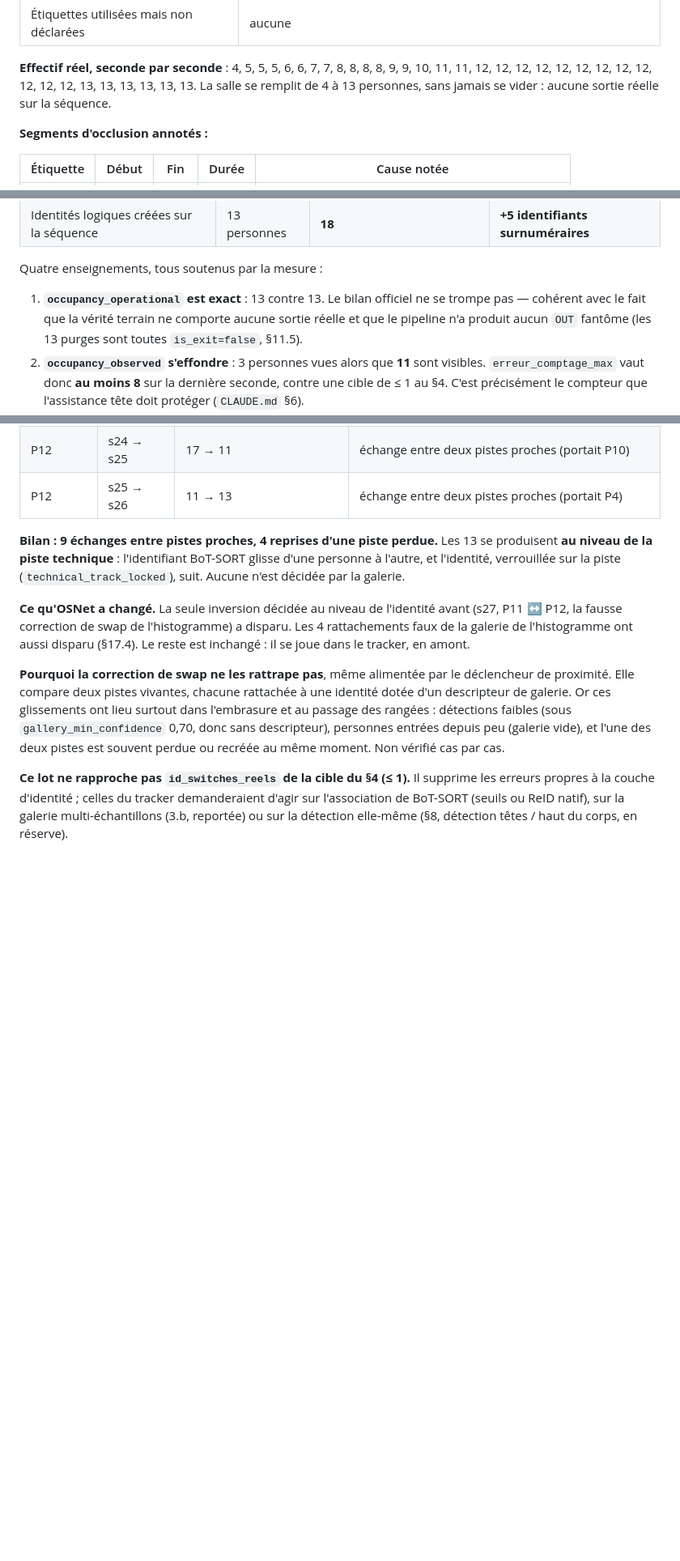
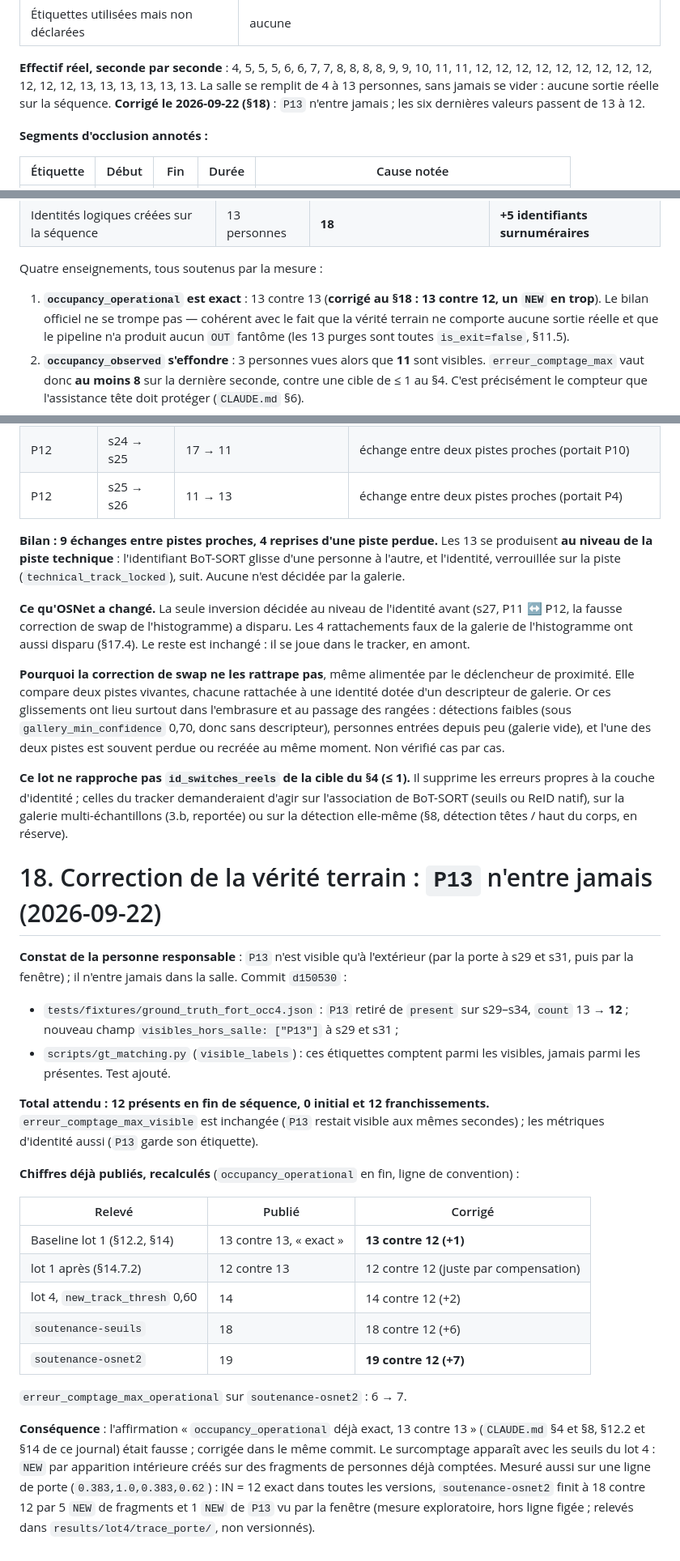
Before and after one commit to normanXCat/realtime-people-counting, a Markdown page: docs/correctif_occlusion.md, 3 parts joined by grey strips. Shown at 81% size. Drawn GitHub-style; blank space fills up the shorter version.

Commit message:
docs: « 13 contre 13 » corrigé en 13 contre 12 après la correction de P13
CLAUDE.md §0, §4 et §8, et journal §12.1, §12.2, §14 : total attendu 12.
Nouveau §18 : correction, chiffres publiés recalculés, surcomptage depuis le
lot 4 (NEW sur fragments).

Co-Authored-By: Claude Opus 5 <noreply@anthropic.com>

```diff
--- a/docs/correctif_occlusion.md
+++ b/docs/correctif_occlusion.md
@@ -956,7 +956,8 @@ Il lève l'étape bloquante du §3, demandée au §11.10.1.
 **Effectif réel, seconde par seconde** : 4, 5, 5, 5, 6, 6, 7, 7, 8, 8, 8, 8, 9,
 9, 10, 11, 11, 12, 12, 12, 12, 12, 12, 12, 12, 12, 12, 12, 12, 13, 13, 13, 13,
 13, 13. La salle se remplit de 4 à 13 personnes, sans jamais se vider : aucune
-sortie réelle sur la séquence.
+sortie réelle sur la séquence. **Corrigé le 2026-09-22 (§18)** : `P13` n'entre
+jamais ; les six dernières valeurs passent de 13 à 12.
 
 **Segments d'occlusion annotés :**
 
@@ -1051,7 +1052,8 @@ reprise de l'annotation** : l'information est déjà là.
 
 Quatre enseignements, tous soutenus par la mesure :
 
-1. **`occupancy_operational` est exact** : 13 contre 13. Le bilan officiel ne se
+1. **`occupancy_operational` est exact** : 13 contre 13 (**corrigé au §18 : 13
+   contre 12, un `NEW` en trop**). Le bilan officiel ne se
    trompe pas — cohérent avec le fait que la vérité terrain ne comporte aucune
    sortie réelle et que le pipeline n'a produit aucun `OUT` fantôme (les 13
    purges sont toutes `is_exit=false`, §11.5).
@@ -3081,3 +3085,42 @@ supprime les erreurs propres à la couche d'identité ; celles du tracker
 demanderaient d'agir sur l'association de BoT-SORT (seuils ou ReID natif), sur
 la galerie multi-échantillons (3.b, reportée) ou sur la détection elle-même
 (§8, détection têtes / haut du corps, en réserve).
+
+# 18. Correction de la vérité terrain : `P13` n'entre jamais (2026-09-22)
+
+**Constat de la personne responsable** : `P13` n'est visible qu'à l'extérieur
+(par la porte à s29 et s31, puis par la fenêtre) ; il n'entre jamais dans la
+salle. Commit `d150530` :
+
+- `tests/fixtures/ground_truth_fort_occ4.json` : `P13` retiré de `present` sur
+  s29–s34, `count` 13 → **12** ; nouveau champ `visibles_hors_salle: ["P13"]`
+  à s29 et s31 ;
+- `scripts/gt_matching.py` (`visible_labels`) : ces étiquettes comptent parmi
+  les visibles, jamais parmi les présentes. Test ajouté.
+
+**Total attendu : 12 présents en fin de séquence, 0 initial et 12
+franchissements.** `erreur_comptage_max_visible` est inchangée (`P13` restait
+visible aux mêmes secondes) ; les métriques d'identité aussi (`P13` garde son
+étiquette).
+
+**Chiffres déjà publiés, recalculés** (`occupancy_operational` en fin, ligne de
+convention) :
+
+| Relevé | Publié | Corrigé |
+|---|---|---|
+| Baseline lot 1 (§12.2, §14) | 13 contre 13, « exact » | **13 contre 12 (+1)** |
+| lot 1 après (§14.7.2) | 12 contre 13 | 12 contre 12 (juste par compensation) |
+| lot 4, `new_track_thresh` 0,60 | 14 | 14 contre 12 (+2) |
+| `soutenance-seuils` | 18 | 18 contre 12 (+6) |
+| `soutenance-osnet2` | 19 | **19 contre 12 (+7)** |
+
+`erreur_comptage_max_operational` sur `soutenance-osnet2` : 6 → 7.
+
+**Conséquence** : l'affirmation « `occupancy_operational` déjà exact, 13 contre
+13 » (`CLAUDE.md` §4 et §8, §12.2 et §14 de ce journal) était fausse ; corrigée
+dans le même commit. Le surcomptage apparaît avec les seuils du lot 4 : `NEW`
+par apparition intérieure créés sur des fragments de personnes déjà comptées.
+Mesuré aussi sur une ligne de porte (`0.383,1.0,0.383,0.62`) : IN = 12 exact
+dans toutes les versions, `soutenance-osnet2` finit à 18 contre 12 par 5 `NEW`
+de fragments et 1 `NEW` de `P13` vu par la fenêtre (mesure exploratoire, hors
+ligne figée ; relevés dans `results/lot4/trace_porte/`, non versionnés).
```
Also changed, not shown: other parts of docs/correctif_occlusion.md (+4 -2 lines), CLAUDE.md (+7 -5 lines).
